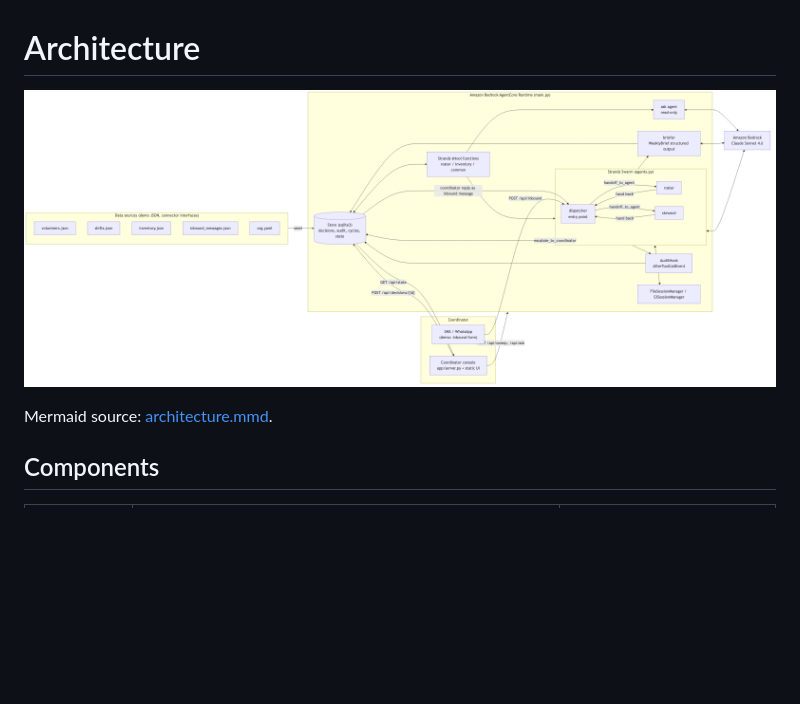
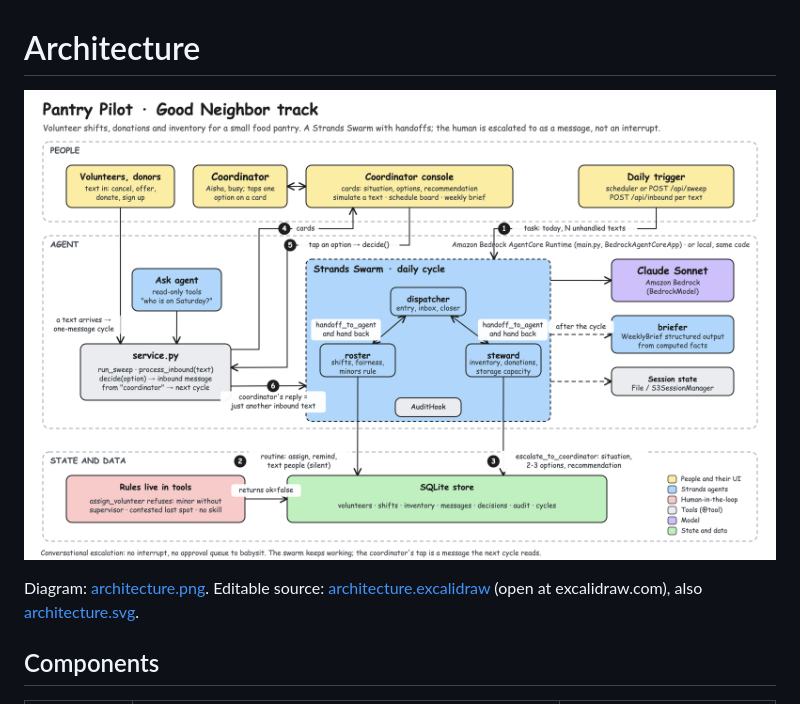
Before and after one commit to ritwikareddykancharla/pantry-pilot, a Markdown page: docs/architecture.md, the part around the change. Drawn GitHub-style; pictures changed too: docs/architecture.png; blank space fills up the shorter version.

```diff
--- a/docs/architecture.md
+++ b/docs/architecture.md
@@ -2,7 +2,7 @@
 
 ![Architecture](architecture.png)
 
-Mermaid source: [architecture.mmd](architecture.mmd).
+Diagram: [architecture.png](architecture.png). Editable source: [architecture.excalidraw](architecture.excalidraw) (open at excalidraw.com), also [architecture.svg](architecture.svg).
 
 ## Components
 
```
Also changed, not shown: README.md (+6 -58 lines), 3 other files.
